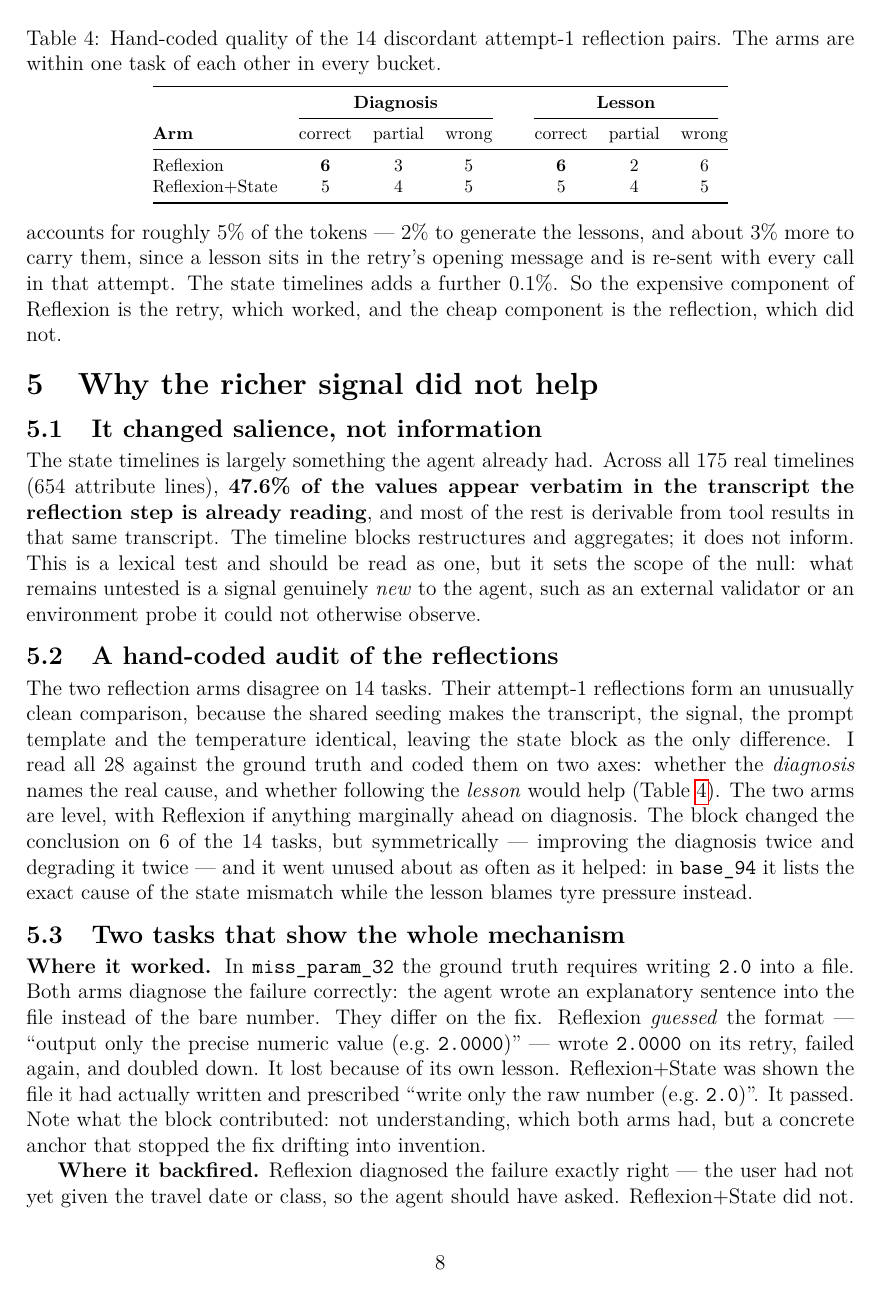
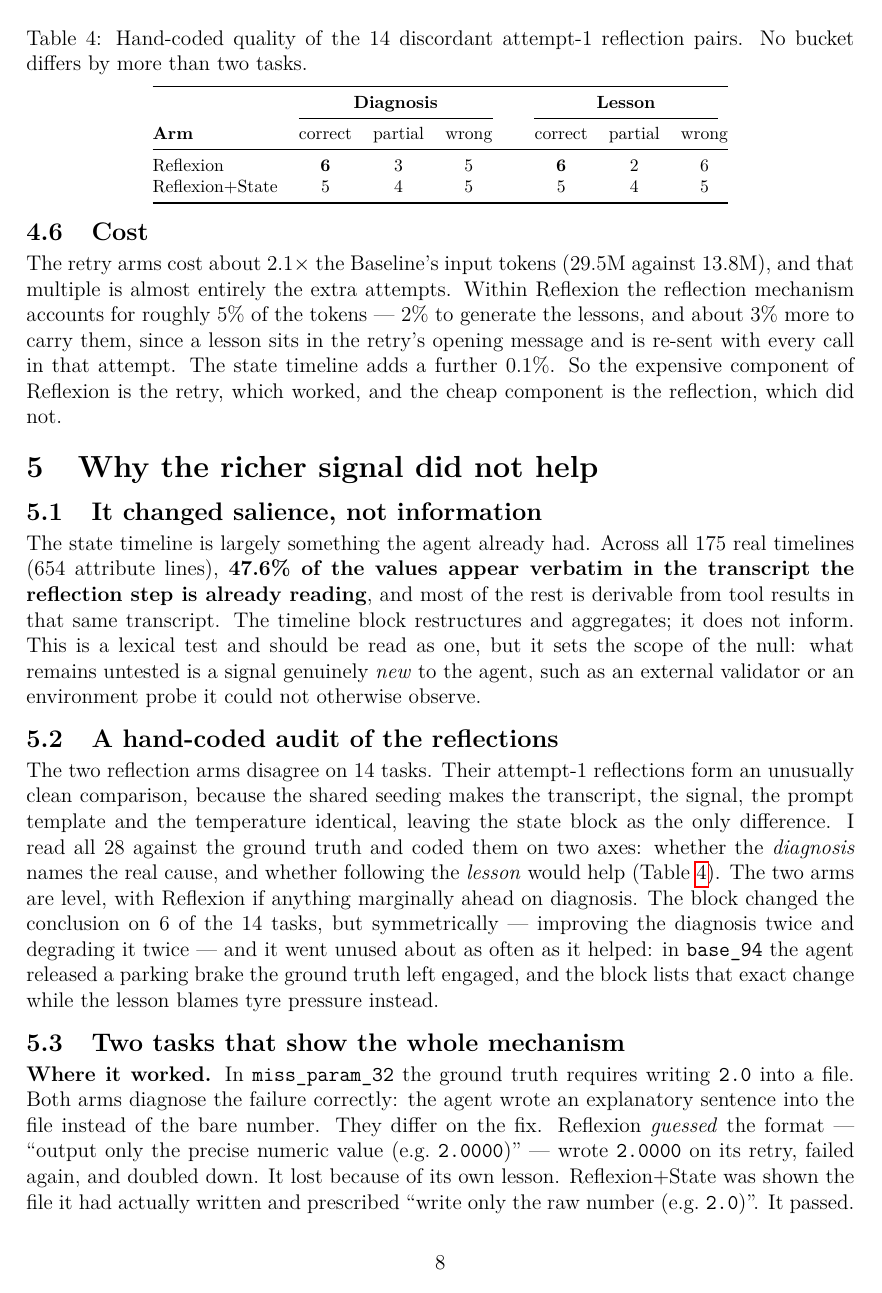
Before and after one commit to mirodilkamilov/seminar, a LaTeX paper (report/report.tex): page 8 of 12. Compiled offline with pdfLaTeX.

Commit message:
Final report review by LLM

```diff
--- a/report/report.tex
+++ b/report/report.tex
@@ -472,7 +475,7 @@ The retry arms cost about $2.1\times$ the Baseline's input tokens (29.5M against
 and that multiple is almost entirely the extra attempts. Within Reflexion the reflection
 mechanism accounts for roughly 5\% of the tokens --- 2\% to generate the lessons, and about
 3\% more to carry them, since a lesson sits in the retry's opening message and is re-sent with
-every call in that attempt. The state timelines adds a further 0.1\%. So the expensive
+every call in that attempt. The state timeline adds a further 0.1\%. So the expensive
 component of Reflexion is the retry, which worked, and the cheap component is the reflection, which did not.
 
 \section{Why the richer signal did not help}
@@ -480,10 +483,10 @@ component of Reflexion is the retry, which worked, and the cheap component is th
 
 \subsection{It changed salience, not information}
 
-The state timelines is largely something the agent already had. Across all 175 real
+The state timeline is largely something the agent already had. Across all 175 real
 timelines (654 attribute lines), \textbf{47.6\% of the values appear verbatim in
 the transcript the reflection step is already reading}, and most of the rest is
-derivable from tool results in that same transcript. The timeline blocks restructures and
+derivable from tool results in that same transcript. The timeline block restructures and
 aggregates; it does not inform. This is a lexical test and should be read as
 one, but it sets the scope of the null: what remains untested is a signal
 genuinely \emph{new} to the agent, such as an external validator or an
@@ -500,13 +503,14 @@ whether following the \emph{lesson} would help (Table~\ref{tab:audit}).
 The two arms are level, with Reflexion if anything marginally ahead on diagnosis.
 The block changed the conclusion on 6 of the 14 tasks, but symmetrically ---
 improving the diagnosis twice and degrading it twice --- and it went unused
-about as often as it helped: in \texttt{base\_94} it lists the exact cause of
-the state mismatch while the lesson blames tyre pressure instead.
+about as often as it helped: in \texttt{base\_94} the agent released a parking
+brake the ground truth left engaged, and the block lists that exact change while
+the lesson blames tyre pressure instead.
 
 \begin{table}[t]
 \centering\footnotesize
-\caption{Hand-coded quality of the 14 discordant attempt-1 reflection pairs. The
-arms are within one task of each other in every bucket.}
+\caption{Hand-coded quality of the 14 discordant attempt-1 reflection pairs. No
+bucket differs by more than two tasks.}
 \label{tab:audit}
 \begin{tabular}{@{}lccc c ccc@{}}
 \toprule
@@ -533,6 +537,3 @@ prescribed ``write only the raw number (e.g.\ \texttt{2.0})''. It passed. Note
 what the block contributed: not understanding, which both arms had, but a
 concrete anchor that stopped the fix drifting into invention.
 
-\textbf{Where it backfired.} Reflexion diagnosed the failure exactly right ---
-the user had not yet given the travel date or class, so the agent should have asked.
-Reflexion+State did not. Its state block showed that its own booking attempt
```
Also changed, not shown: report/report.pdf, report/report.tex (33 more changed lines).
